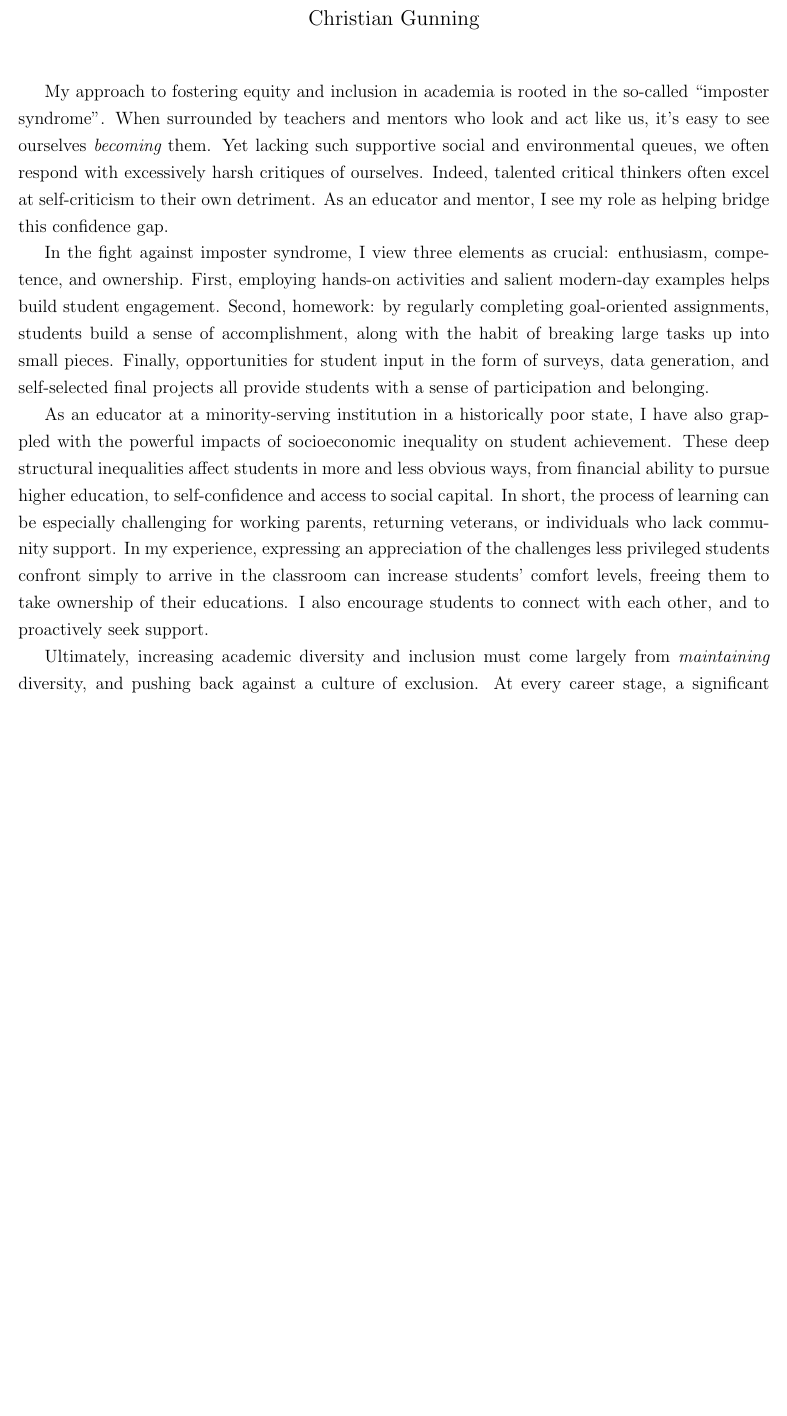
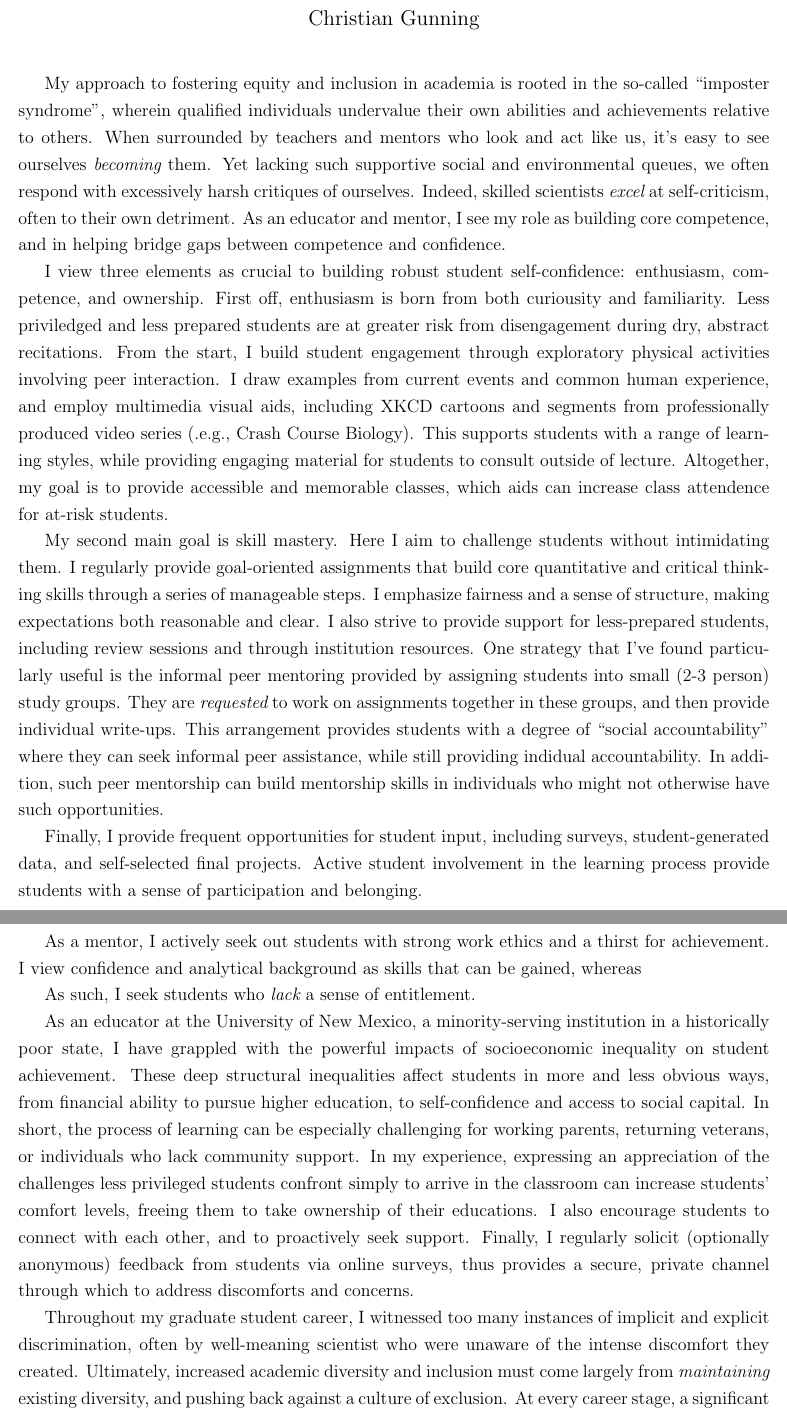
Before and after one commit to helmingstay/helmingstay.github.io, a LaTeX document (statements/statement_diversity.tex): part of the page before the commit and two parts of pages 1 and 2 of 2 after it, the two joined at a grey line, cut so that both start at the same text, the shorter picture padded with empty space. Compiled offline with pdfLaTeX.

Commit message:
Start on diversity statement edits from Nat

```diff
--- a/statements/statement_diversity.tex
+++ b/statements/statement_diversity.tex
@@ -18,28 +18,72 @@
 \linespread{1.25}\selectfont
 
 My approach to fostering equity and inclusion in academia
-is rooted in the so-called ``imposter syndrome''.  When surrounded by
+is rooted in the so-called ``imposter syndrome'', wherein
+qualified individuals undervalue their own abilities and
+achievements relative to others.  When surrounded by
 teachers and mentors who look and act like us, it's easy to
 see ourselves {\em becoming} them.  Yet lacking such supportive
 social and environmental queues, we often respond with excessively
-harsh critiques of ourselves. Indeed, talented critical thinkers often
-excel at self-criticism to their own detriment.
-As an educator and mentor, I see my role as helping
-bridge this confidence gap.
+harsh critiques of ourselves. Indeed, skilled scientists
+{\em excel} at self-criticism, often to their own detriment.
+As an educator and mentor, I see my role as building
+core competence, and in helping
+bridge gaps between competence and confidence.
 
-In the fight against imposter syndrome, I view three
-elements as crucial: enthusiasm, competence, and ownership.
-First, employing hands-on
-activities and salient modern-day examples helps build student engagement.
-Second, homework: by regularly completing goal-oriented assignments,
-students build a sense of accomplishment, along with the habit of
-breaking large tasks up into small pieces.  Finally, opportunities
-for student input in the form of surveys, data generation, and
-self-selected final projects all provide students with a sense
+I view three elements as crucial to building robust student
+self-confidence: enthusiasm,
+competence, and ownership.  First off, enthusiasm is born from both
+curiousity and familiarity. Less priviledged and less prepared
+students are at greater risk from disengagement during dry, abstract
+recitations. From the start, I build student engagement
+through exploratory physical activities involving peer interaction.
+I draw examples from current events and common
+human experience, and employ multimedia visual aids, including
+XKCD cartoons and segments from professionally produced
+video series (.e.g., Crash Course Biology).
+This supports students with a range of learning styles, while
+providing engaging material for students to consult outside
+of lecture. Altogether, my goal is to provide accessible and
+memorable classes, which aids can increase class attendence for
+at-risk students.
+
+My second main goal is skill mastery.
+Here I aim to challenge students without intimidating
+them. I regularly provide goal-oriented assignments
+that build core quantitative and critical thinking skills
+through a series of manageable steps. I emphasize
+fairness and a sense of structure, making expectations
+both reasonable and clear. I also strive to provide
+support for less-prepared students, including review
+sessions and through institution resources. One
+strategy that I've found particularly
+useful is the informal peer mentoring provided by
+assigning students into small (2-3 person)
+study groups. They are {\em requested} to work on
+assignments together in these groups, and then provide
+individual write-ups. This arrangement provides
+students with a degree of ``social accountability'' where
+they can seek informal peer assistance, while still
+providing indidual accountability. In addition, such peer
+mentorship can build mentorship skills in individuals who
+might not otherwise have such opportunities.
+
+Finally, I provide frequent opportunities
+for student input, including surveys, student-generated data,
+and self-selected final projects.  Active student involvement
+in the learning process provide students with a sense
 of participation and belonging.
 
-As an educator at a minority-serving institution in
-a historically poor state, I have also grappled with the powerful
+As a mentor, I actively seek out students with strong work
+ethics and a thirst for achievement. I view confidence and
+analytical background as skills that can be gained, whereas
+
+As such, I seek students
+who {\em lack} a sense of entitlement.
+
+As an educator at the University of New Mexico, a
+minority-serving institution in
+a historically poor state, I have grappled with the powerful
 impacts of socioeconomic inequality on student achievement.
 These deep structural inequalities affect students in more
 and less obvious ways, from financial ability to pursue higher
@@ -51,12 +95,20 @@ appreciation of the challenges less privileged students confront
 simply to arrive in the classroom can increase students'
 comfort levels, freeing them to take ownership of their educations.
 I also encourage students to connect with each other,
-and to proactively seek support.
+and to proactively seek support. Finally, I
+regularly solicit (optionally anonymous) feedback
+from students via online surveys, thus provides a
+secure, private channel through which to address discomforts
+and concerns.
 
-Ultimately, increasing academic diversity and inclusion must
-come largely from {\em maintaining} diversity, and pushing back
-against a culture of exclusion. At every career stage, a
-significant attrition of diversity has long been
+Throughout my graduate student career,
+I witnessed too many instances of implicit and explicit
+discrimination, often by well-meaning scientist who were
+unaware of the intense discomfort they created.
+Ultimately, increased academic diversity and inclusion must
+come largely from {\em maintaining} existing diversity, and
+pushing back against a culture of exclusion. At every career
+stage, a significant attrition of diversity has long been
 evident. A culture of inclusion begins first with a sense of
 purpose and belonging. I seek to foster such an inclusive
 environment both by explicitly addressing the myriad unique
```
Also changed, not shown: statements/statement_diversity.tex (2 more changed lines).
